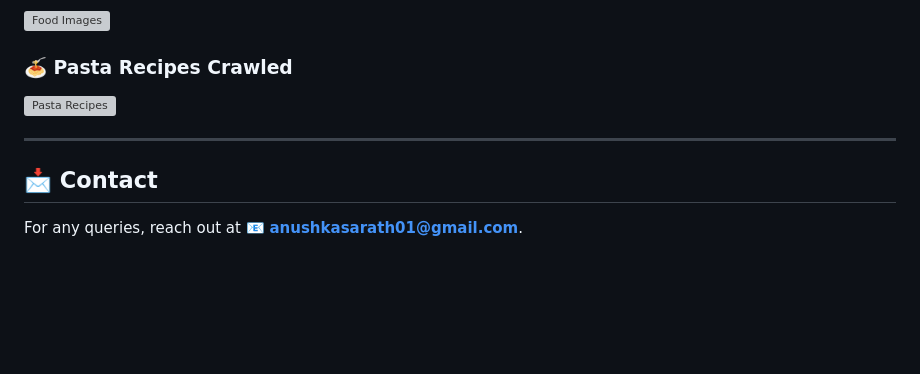
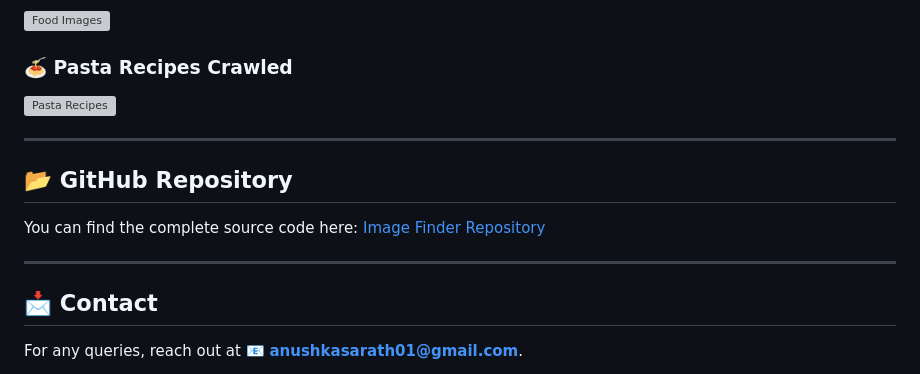
Before and after one commit to anushka012/image-finder, a Markdown page: README.md, the part around the change. GitHub-like rendering; blank space fills up the shorter version; grey boxes are pictures that could not be loaded.

```diff
--- a/README.md
+++ b/README.md
@@ -169,5 +169,10 @@ Here are some screenshots showcasing the Image Finder App in action:
 
 ---
 
+## 📂 GitHub Repository
+You can find the complete source code here: [Image Finder Repository](https://github.com/anushka012/image-finder)
+
+---
+
 ## 📩 Contact
 For any queries, reach out at 📧 **anushkasarath01@gmail.com**.
```
